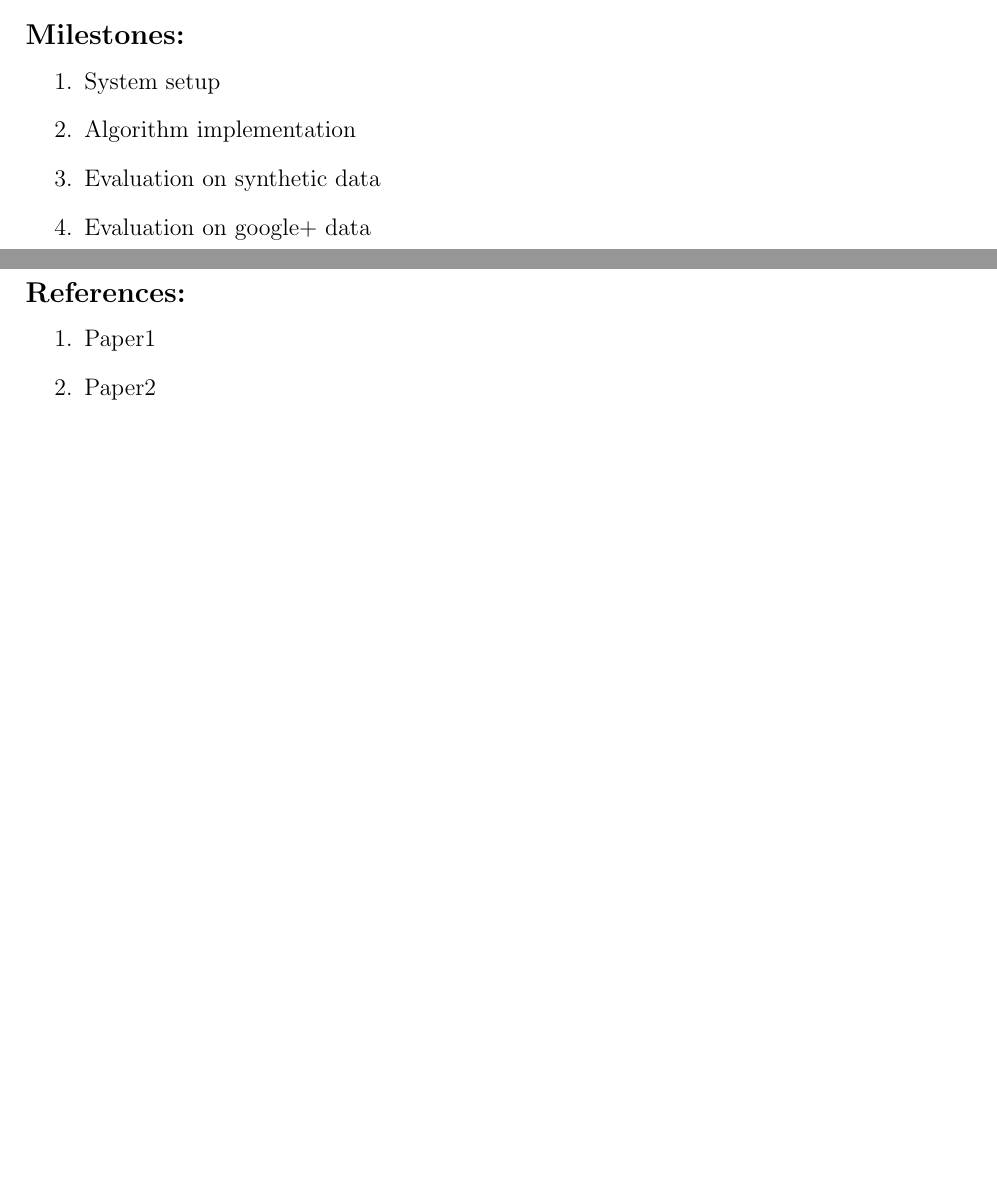
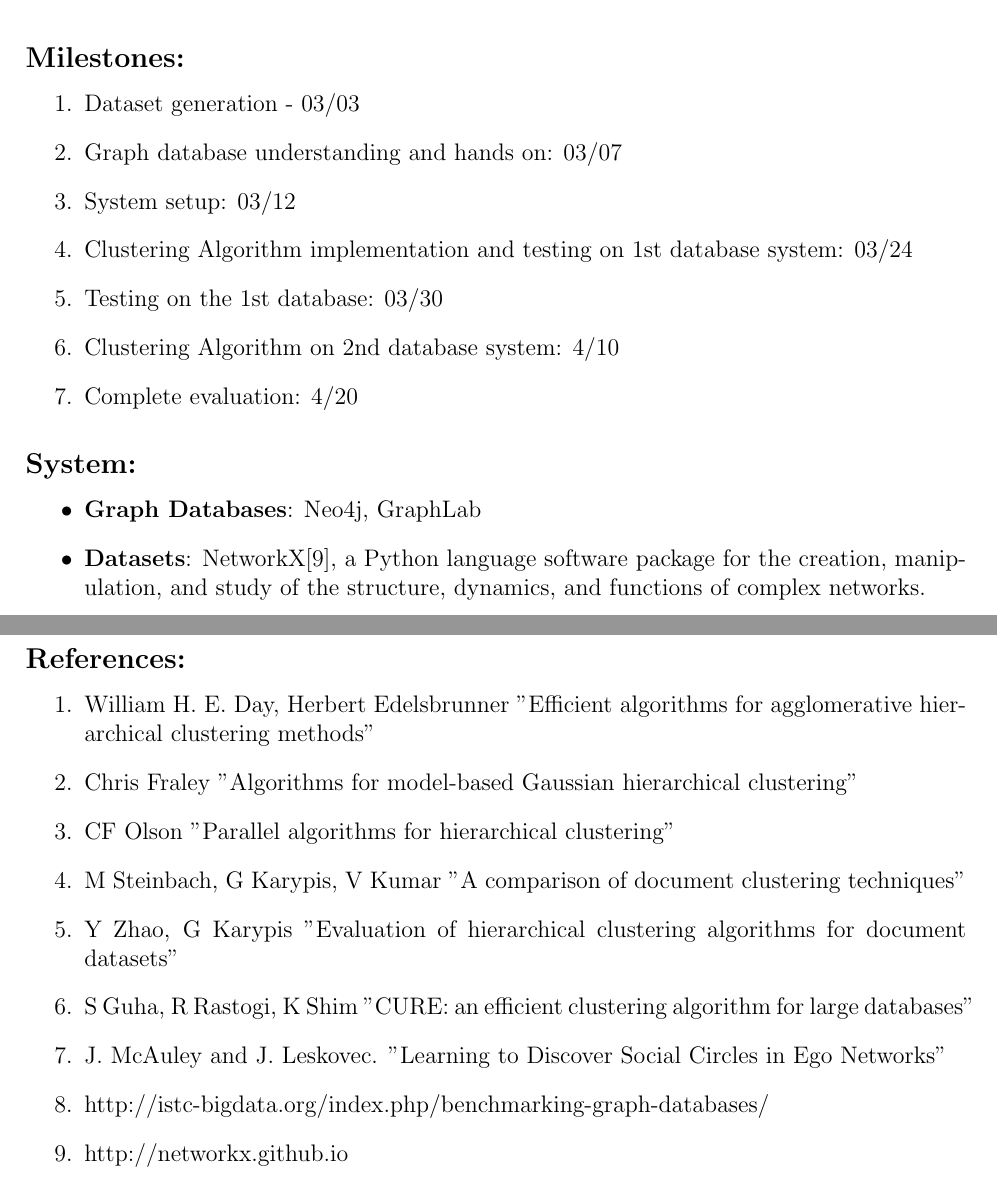
Before and after one commit to vijkp/Agglomerative-Clustering, a LaTeX document (Proposal/Project Proposal.tex): two parts of pages 1 and 2 of 2 before the commit and two parts of pages 2 and 3 of 3 after it, joined at a grey line, cut so that both start at the same text, the shorter picture padded with empty space. Compiled offline with pdfLaTeX.

Commit message:
Proposal draft.

```diff
--- a/Proposal/Project Proposal.tex
+++ b/Proposal/Project Proposal.tex
@@ -51,3 +47,2 @@
 \end{answer}
 
-\begin{answer}{Related work survey:}
@@ -57,22 +58,51 @@
 \begin{answer}{Milestones:}
 	\begin{enumerate}
 	\item
-	System setup
+	Dataset generation - 03/03
 	\item
-	Algorithm implementation
+	Graph database understanding and hands on: 03/07
 	\item
-	Evaluation on synthetic data
+	System setup: 03/12
 	\item
-	Evaluation on google+ data
+	Clustering Algorithm implementation and testing on 1st database system: 03/24
+	\item
+	Testing on the 1st database: 03/30
+	\item
+	Clustering Algorithm on 2nd database system: 4/10
+	\item
+	Complete evaluation: 4/20
 	\end{enumerate}
+\end{answer}
+
+\begin{answer}{System:}
+	\begin{itemize}
+	\item
+	\textbf{Graph Databases}: Neo4j, GraphLab
+	\item
+	\textbf{Datasets}: NetworkX[9], a Python language software package for the creation, manipulation, and study of the structure, dynamics, and functions of complex networks.
+	\end{itemize}
 \end{answer}
 
 \begin{answer}{References:}
 	\begin{enumerate}
 	\item
-	Paper1
+	William H. E. Day, Herbert Edelsbrunner "Efficient algorithms for agglomerative hierarchical clustering methods"
 	\item
-	Paper2
+	Chris Fraley "Algorithms for model-based Gaussian hierarchical clustering"
+	\item
+	CF Olson "Parallel algorithms for hierarchical clustering"
+	\item
+	M Steinbach, G Karypis, V Kumar "A comparison of document clustering techniques"
+	\item
+	Y Zhao, G Karypis "Evaluation of hierarchical clustering algorithms for document datasets"
+	\item
+	S Guha, R Rastogi, K Shim "CURE: an efficient clustering algorithm for large databases"
+	\item
+	J. McAuley and J. Leskovec. "Learning to Discover Social Circles in Ego Networks"
+	\item
+	http://istc-bigdata.org/index.php/benchmarking-graph-databases/
+	\item
+	http://networkx.github.io
 	\end{enumerate}
 \end{answer}
 
```
Also changed, not shown: Papers/download.pdf (deleted), Proposal/Project Proposal.pdf, Proposal/Project Proposal.tex (42 more changed lines).
